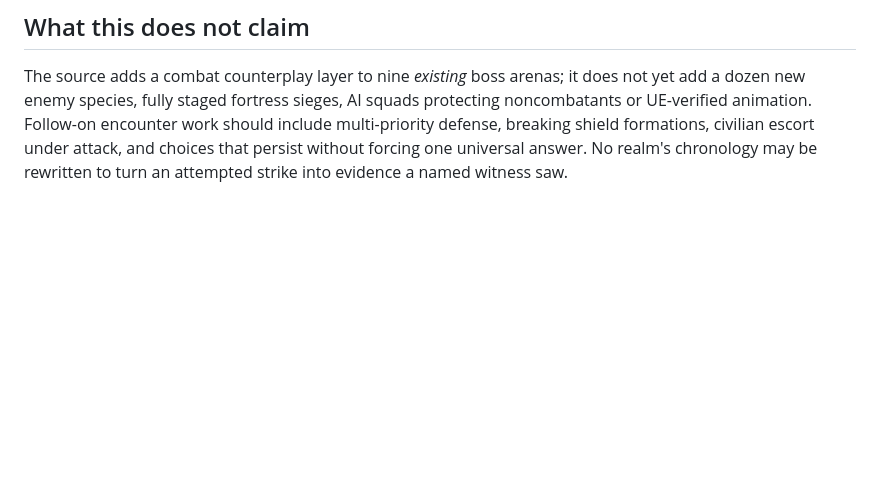
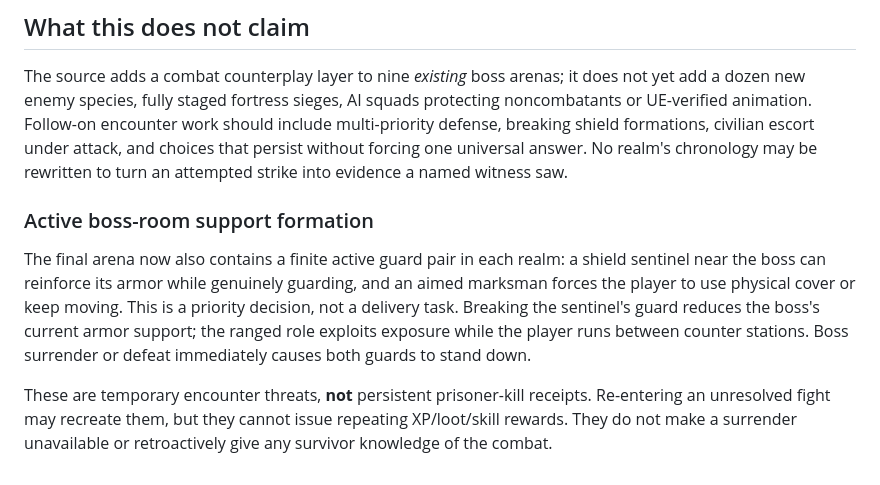
Before and after one commit to matthagersenior/TheUnmadeGame, a Markdown page: docs/lore/CHAPTER_44_NINE_FIELDS_OF_REFUSAL.md, the part around the change. Drawn GitHub-style; blank space fills up the shorter version.

Commit message:
docs: explain shield-support and marksman priorities without farming or changed history

```diff
--- a/docs/lore/CHAPTER_44_NINE_FIELDS_OF_REFUSAL.md
+++ b/docs/lore/CHAPTER_44_NINE_FIELDS_OF_REFUSAL.md
@@ -68,3 +68,19 @@ Follow-on encounter work should include multi-priority defense, breaking
 shield formations, civilian escort under attack, and choices that persist
 without forcing one universal answer. No realm's chronology may be
 rewritten to turn an attempted strike into evidence a named witness saw.
+
+
+### Active boss-room support formation
+
+The final arena now also contains a finite active guard pair in each realm:
+a shield sentinel near the boss can reinforce its armor while genuinely
+guarding, and an aimed marksman forces the player to use physical cover or
+keep moving. This is a priority decision, not a delivery task. Breaking the
+sentinel's guard reduces the boss's current armor support; the ranged role
+exploits exposure while the player runs between counter stations. Boss
+surrender or defeat immediately causes both guards to stand down.
+
+These are temporary encounter threats, **not** persistent prisoner-kill
+receipts. Re-entering an unresolved fight may recreate them, but they
+cannot issue repeating XP/loot/skill rewards. They do not make a surrender
+unavailable or retroactively give any survivor knowledge of the combat.
```
